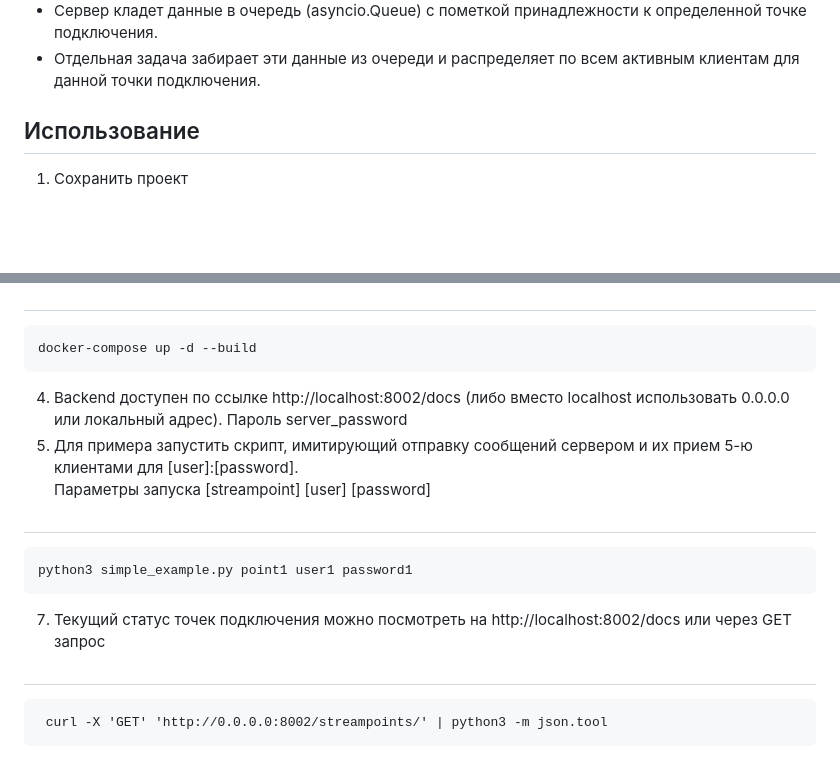
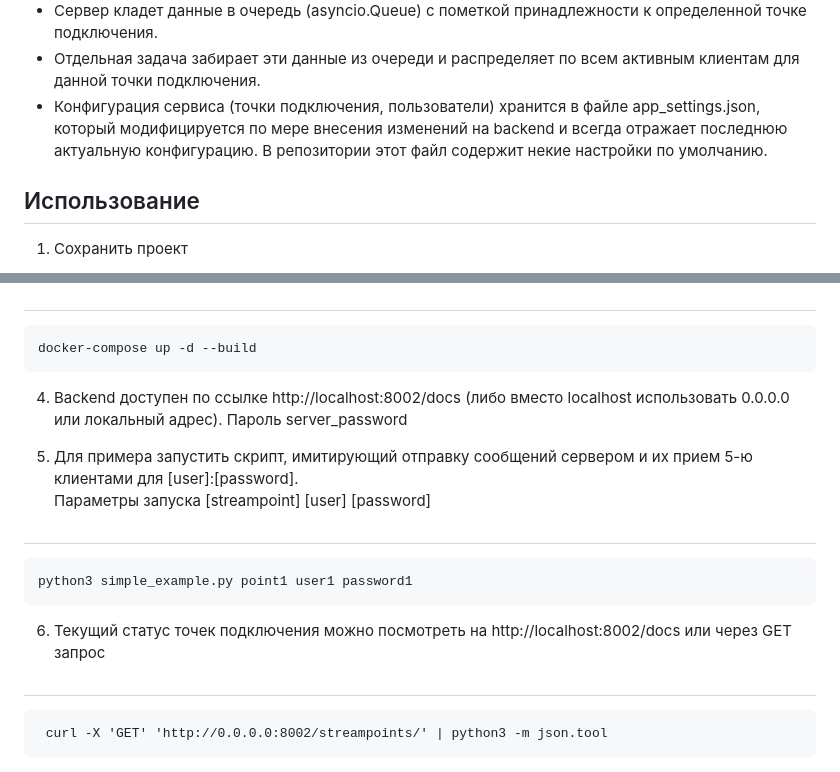
Before and after one commit to ichobotov/example_scripts, a Markdown page: StreamCaster_app/readme.md, 2 parts joined by grey strips. GitHub-like rendering; blank space fills up the shorter version.

```diff
--- a/StreamCaster_app/readme.md
+++ b/StreamCaster_app/readme.md
@@ -13,6 +13,8 @@
   Клиент определяется по строке 'GET /streampoint HTTP/1.1\r\nAuthorization: Basic dTI6cDI=\r\n'
 - Сервер кладет данные в очередь (asyncio.Queue) с пометкой принадлежности к определенной точке подключения.
 - Отдельная задача забирает эти данные из очереди и распределяет по всем активным клиентам для данной точки подключения.
+- Конфигурация сервиса (точки подключения, пользователи) хранится в файле app_settings.json, который модифицируется по мере внесения изменений на backend и всегда отражает последнюю актуальную конфигурацию.
+  В репозитории этот файл содержит некие настройки по умолчанию.
 
 ## Использование
 1. Сохранить проект
@@ -27,11 +29,12 @@
 
 4. Backend доступен по ссылке http://localhost:8002/docs (либо вместо localhost использовать 0.0.0.0 или локальный адрес).
    Пароль server_password
-6. Для примера запустить скрипт, имитирующий отправку сообщений сервером и их прием 5-ю клиентами для [user]:[password].
+
+5. Для примера запустить скрипт, имитирующий отправку сообщений сервером и их прием 5-ю клиентами для [user]:[password].
    Параметры запуска [streampoint] [user] [password]
 
 ##
     python3 simple_example.py point1 user1 password1
-7. Текущий статус точек подключения можно посмотреть на http://localhost:8002/docs или через GET запрос
+6. Текущий статус точек подключения можно посмотреть на http://localhost:8002/docs или через GET запрос
 ##
      curl -X 'GET' 'http://0.0.0.0:8002/streampoints/' | python3 -m json.tool
```
